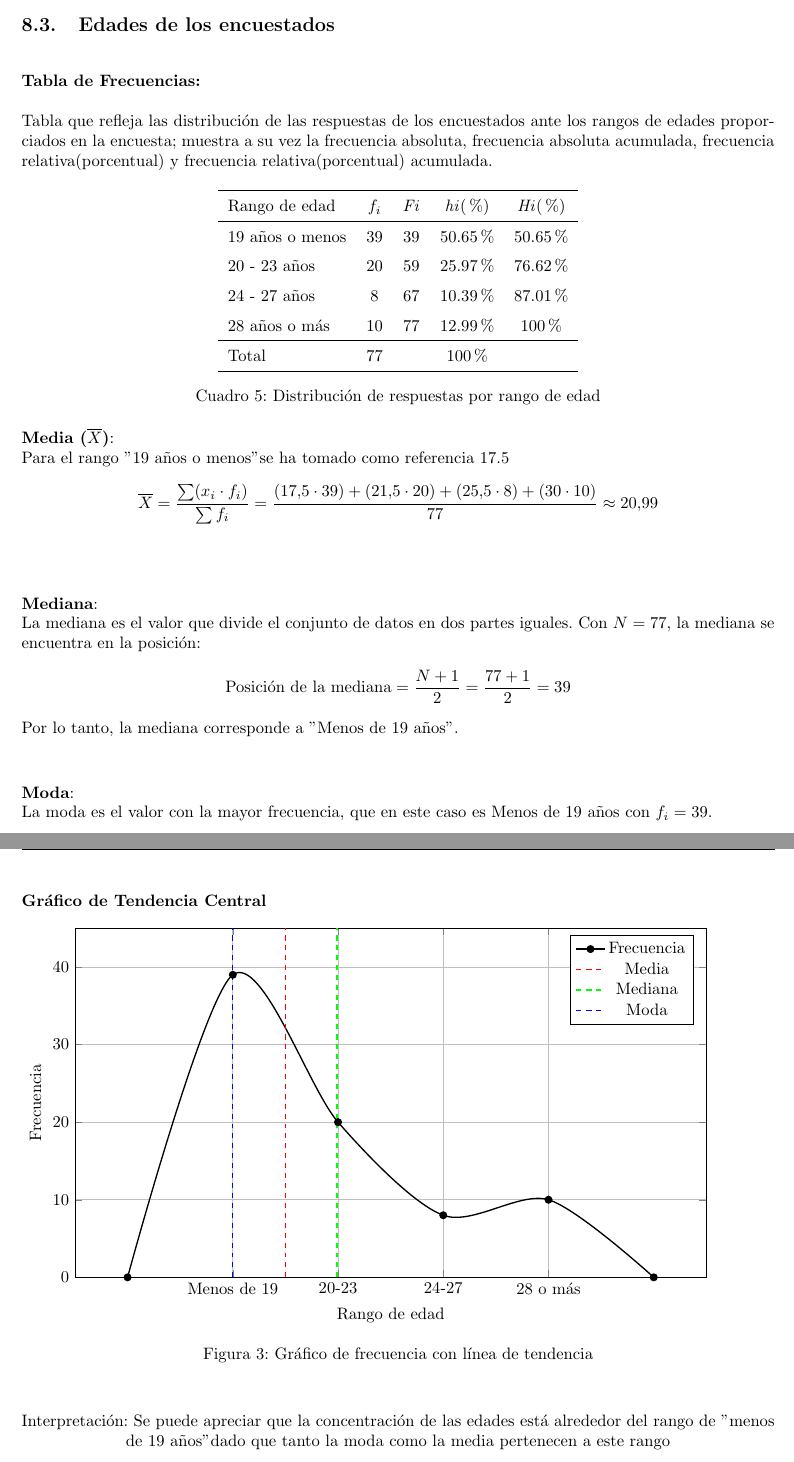
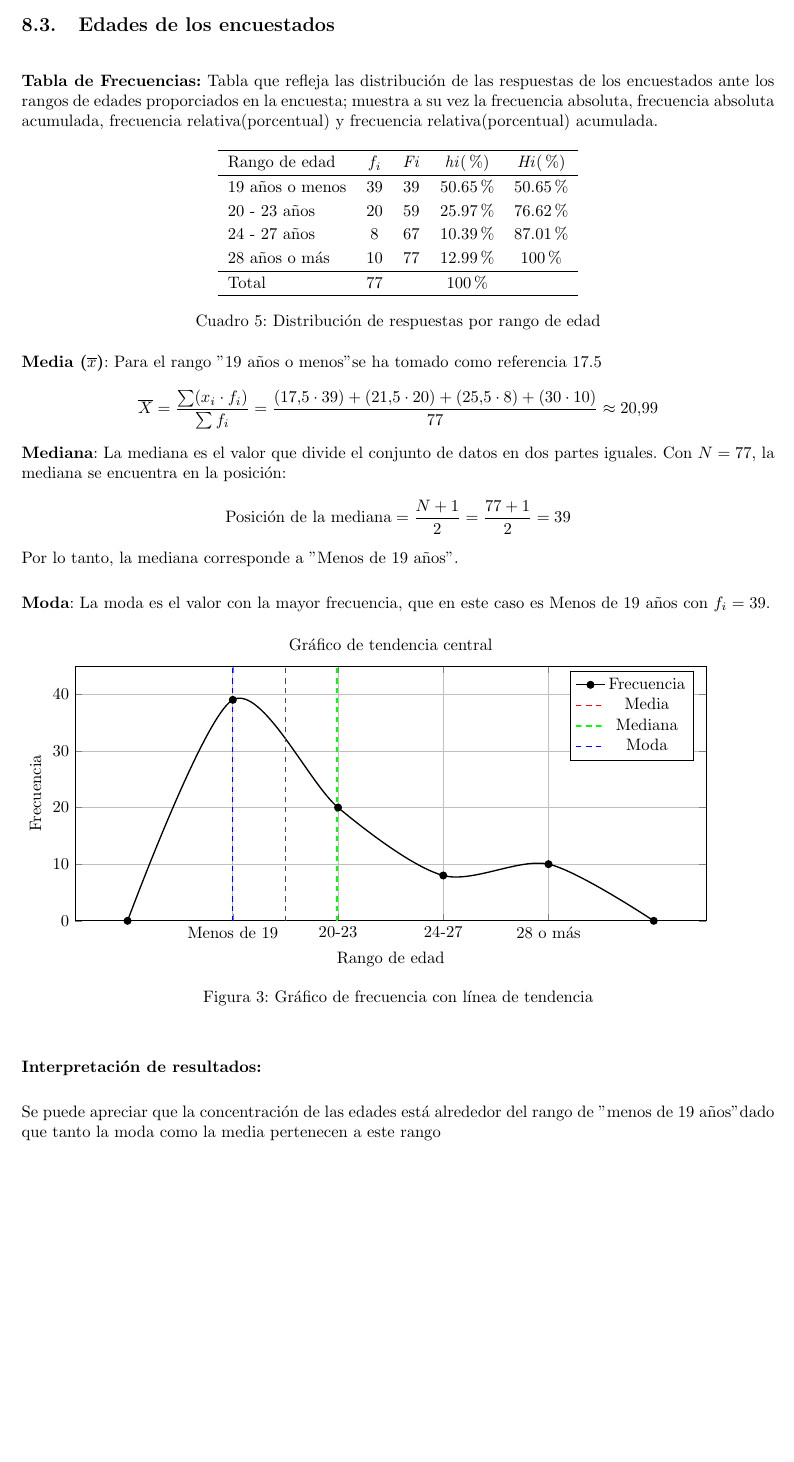
Before and after one commit to 1nfinit0/ai-tools-academic-performance-utp-2024, a LaTeX document (ai-tools-academic-performance-utp-2024.tex, which reads components/analisis-desarrollo/desarrollo/q3-edad/edadDeLaMuestra.tex): two parts of pages 14 and 15 of 19 before the commit and part of page 14 of 18 after it, the two joined at a grey line, cut so that both start at the same text, the shorter picture padded with empty space. Compiled offline with pdfLaTeX.

Commit message:
Edits en la pr

```diff
--- a/components/analisis-desarrollo/desarrollo/q3-edad/edadDeLaMuestra.tex
+++ b/components/analisis-desarrollo/desarrollo/q3-edad/edadDeLaMuestra.tex
@@ -1,11 +1,11 @@
 \subsection{Edades de los encuestados}
-	\noindent \textbf{Tabla de Frecuencias:} \\ \\
+	\textbf{Tabla de Frecuencias:}
 	Tabla que refleja las distribución de las respuestas de los encuestados ante los rangos de edades proporciados en la encuesta; muestra a su vez la frecuencia absoluta, frecuencia absoluta acumulada, frecuencia relativa(porcentual) y frecuencia relativa(porcentual) acumulada.
 
 	%3ra pregunta del cuestionario, tabla de edades
 	\begin{table}[h!]
 		\centering
-		\renewcommand{\arraystretch}{1.5} % Adjust this value to increase spacing
+		\renewcommand{\arraystretch}{1.2} % Adjust this value to increase spacing
 		\begin{tabular}{l c c c c}
 			\hline
 			{Rango de edad} & {\(f_i\)} & \textit{Fi} & \textit{hi}(\%) & \textit{Hi}(\%)\\
@@ -21,33 +21,28 @@
 		\caption{Distribución de respuestas por rango de edad}
 		\label{tabla:edad}
 	\end{table}
-	% Formula y solución de la media(promedio)
-	\noindent \textbf{Media (\(\overline{X}\))}: \\
-	Para el rango "19 años o menos" se ha tomado como referencia 17.5
+
+	\textbf{Media (\(\overline{x}\))}: Para el rango "19 años o menos" se ha tomado como referencia 17.5
 	\begin{equation*}
 		\overline{X} = \frac{\sum (x_i \cdot f_i)}{\sum f_i} = \frac{(17.5 \cdot 39) + (21.5 \cdot 20) + (25.5 \cdot 8) + (30 \cdot 10)}{77} \approx 20.99
-	\end{equation*}\\
-
+	\end{equation*}
 	% Formula y solución de la mediana
-	\noindent \textbf{Mediana}: \\
+	\textbf{Mediana}:
 	La mediana es el valor que divide el conjunto de datos en dos partes iguales. Con \(N = 77\), la mediana se encuentra en la posición:
 	\begin{equation*}
 		\text{Posición de la mediana} = \frac{N + 1}{2} = \frac{77 + 1}{2} = 39
 	\end{equation*}
-	Por lo tanto, la mediana corresponde a "Menos de 19 años".\\
+	Por lo tanto, la mediana corresponde a "Menos de 19 años".
 
 	% Solución de la moda
-	\noindent \textbf{Moda}: \\
-	La moda es el valor con la mayor frecuencia, que en este caso es Menos de 19 años con \(f_i = 39\). \\ \\
+	\textbf{Moda}: La moda es el valor con la mayor frecuencia, que en este caso es Menos de 19 años con \(f_i = 39\).
 
-	\newpage
-	\noindent\textbf{Gráfico de Tendencia Central}
 	\begin{figure}[H]
 		\centering
 		\hspace*{-1.5cm}
 		\begin{tikzpicture}
 			\begin{axis}[
-				width=15cm, height=9cm,
+				width=15cm, height=7cm,
 				xlabel={Rango de edad},
 				ylabel={Frecuencia},
 				xtick={1,2,3,4},
@@ -57,7 +52,8 @@
 				grid=major,
 				smooth,
 				tension=0.5,
-				extra tick style={opacity=0} %Invisibiliza los ticks extra declarados
+				extra tick style={opacity=0},
+				title={Gráfico de tendencia central} %Invisibiliza los ticks extra declarados
 				]
 
 				% Poligono de frecuencias
@@ -97,6 +93,6 @@
 		\end{tikzpicture}
 		\caption{Gráfico de frecuencia con línea de tendencia}
 	\end{figure}
-	\begin{center}
-		\noindent Interpretación: Se puede apreciar que la concentración de las edades está alrededor del rango de "menos de 19 años" dado que tanto la moda como la media pertenecen a este rango
-	\end{center}
+	\textbf{Interpretación de resultados:}
+
+	Se puede apreciar que la concentración de las edades está alrededor del rango de "menos de 19 años" dado que tanto la moda como la media pertenecen a este rango
```
Also changed, not shown: components/analisis-desarrollo/desarrollo/q14/EmpleoEnHorasXSemanaDeLasIA.tex (+3 -3 lines), components/analisis-desarrollo/desarrollo/q16/PercepcionTareasAutomatizadasPorElUsoDeLaIA.tex (+3 -2 lines), ai-tools-academic-performance-utp-2024.pdf, 7 other files.
